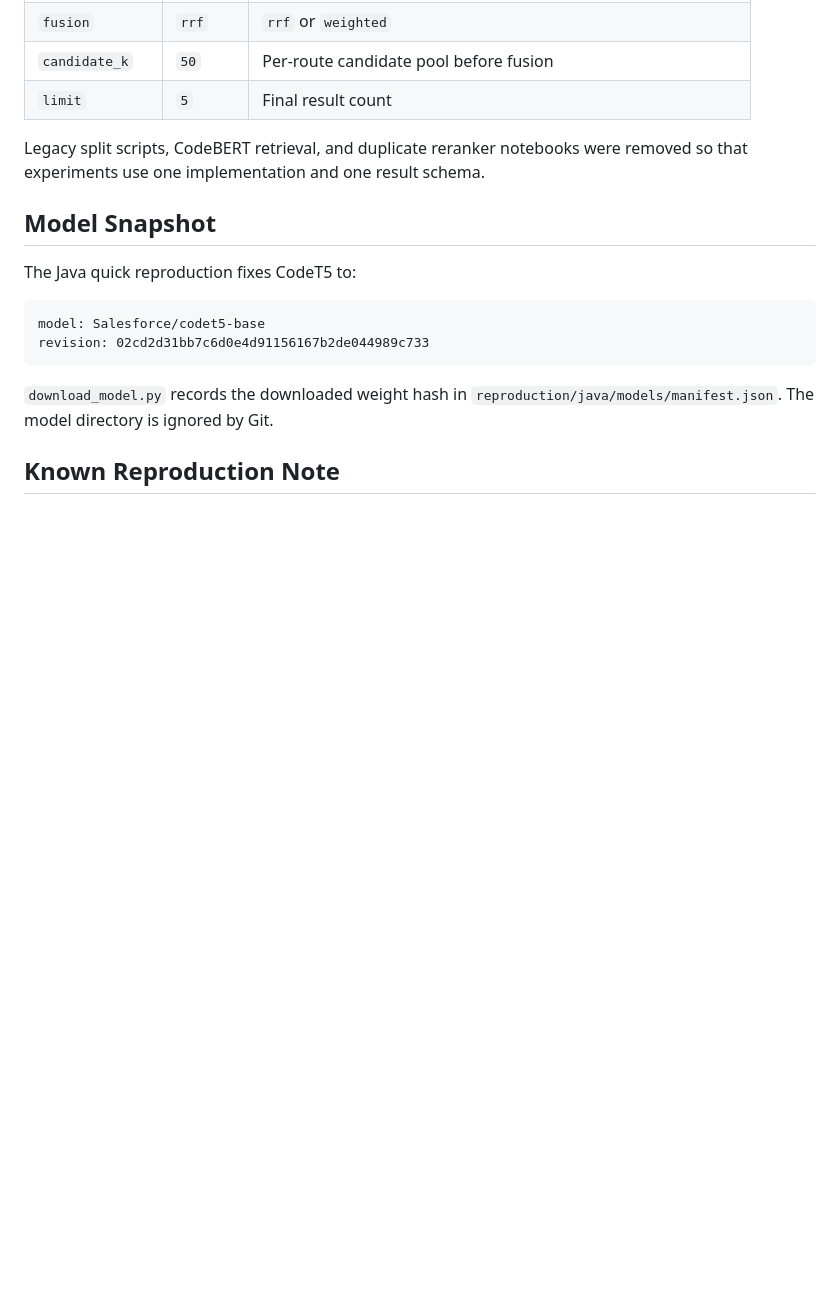
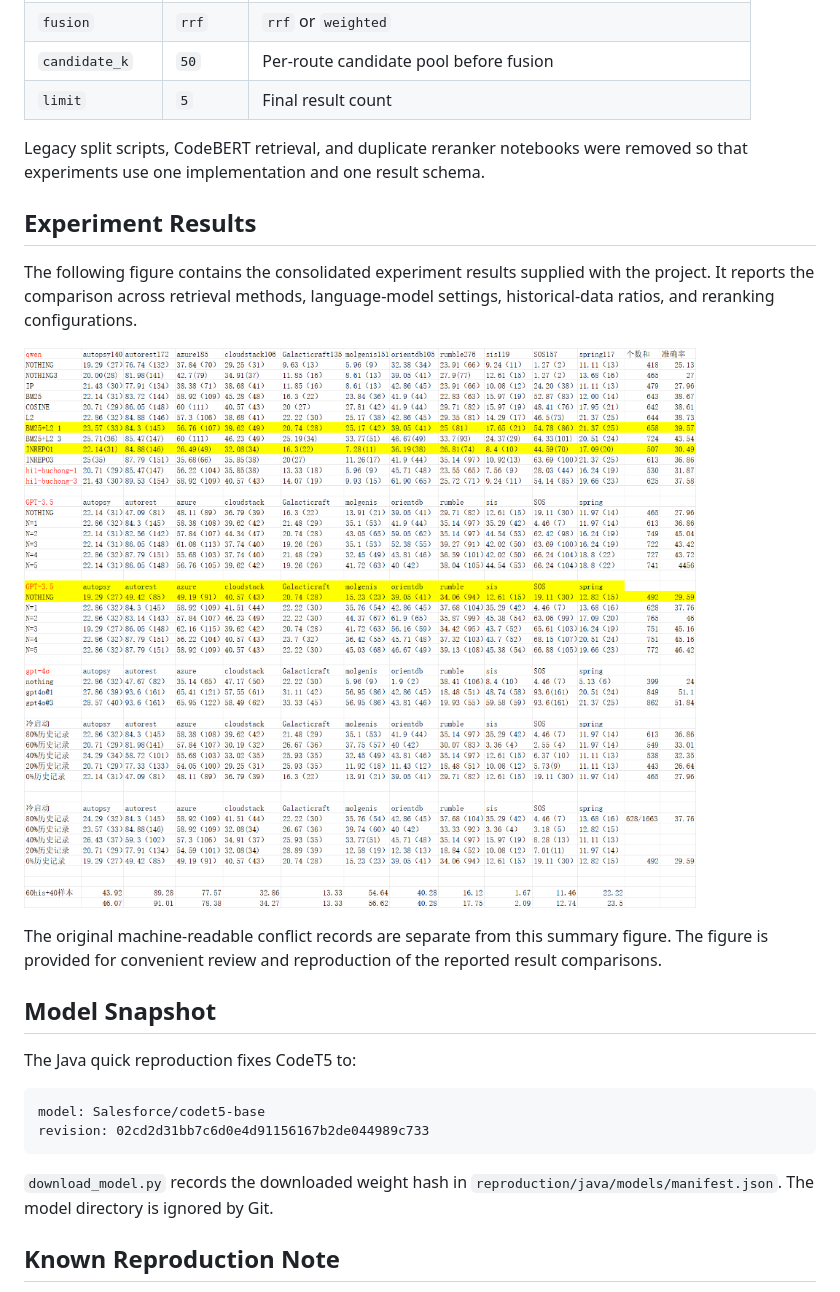
Before and after one commit to ham-note/RepoMerge, a Markdown page: readme.md, the part around the change. Rendered like a GitHub page; pictures changed too: docs/experiment_results.png (added); blank space fills up the shorter version.

Commit message:
Add consolidated experiment results figure
Embed the supplied experiment summary in the README and publish the source image for reviewer access.

Co-authored-by: Copilot <223556219+Copilot@users.noreply.github.com>

```diff
--- a/readme.md
+++ b/readme.md
@@ -221,6 +221,19 @@ Run `reranker.ipynb` from the repository root. It imports `database_api_T5_unifi
 | `limit` | `5` | Final result count |
 
 Legacy split scripts, CodeBERT retrieval, and duplicate reranker notebooks were removed so that experiments use one implementation and one result schema.
+
+## Experiment Results
+
+The following figure contains the consolidated experiment results supplied with
+the project. It reports the comparison across retrieval methods, language-model
+settings, historical-data ratios, and reranking configurations.
+
+![Consolidated experiment results](docs/experiment_results.png)
+
+The original machine-readable conflict records are separate from this summary
+figure. The figure is provided for convenient review and reproduction of the
+reported result comparisons.
+
 ## Model Snapshot
 
 The Java quick reproduction fixes CodeT5 to:
```
